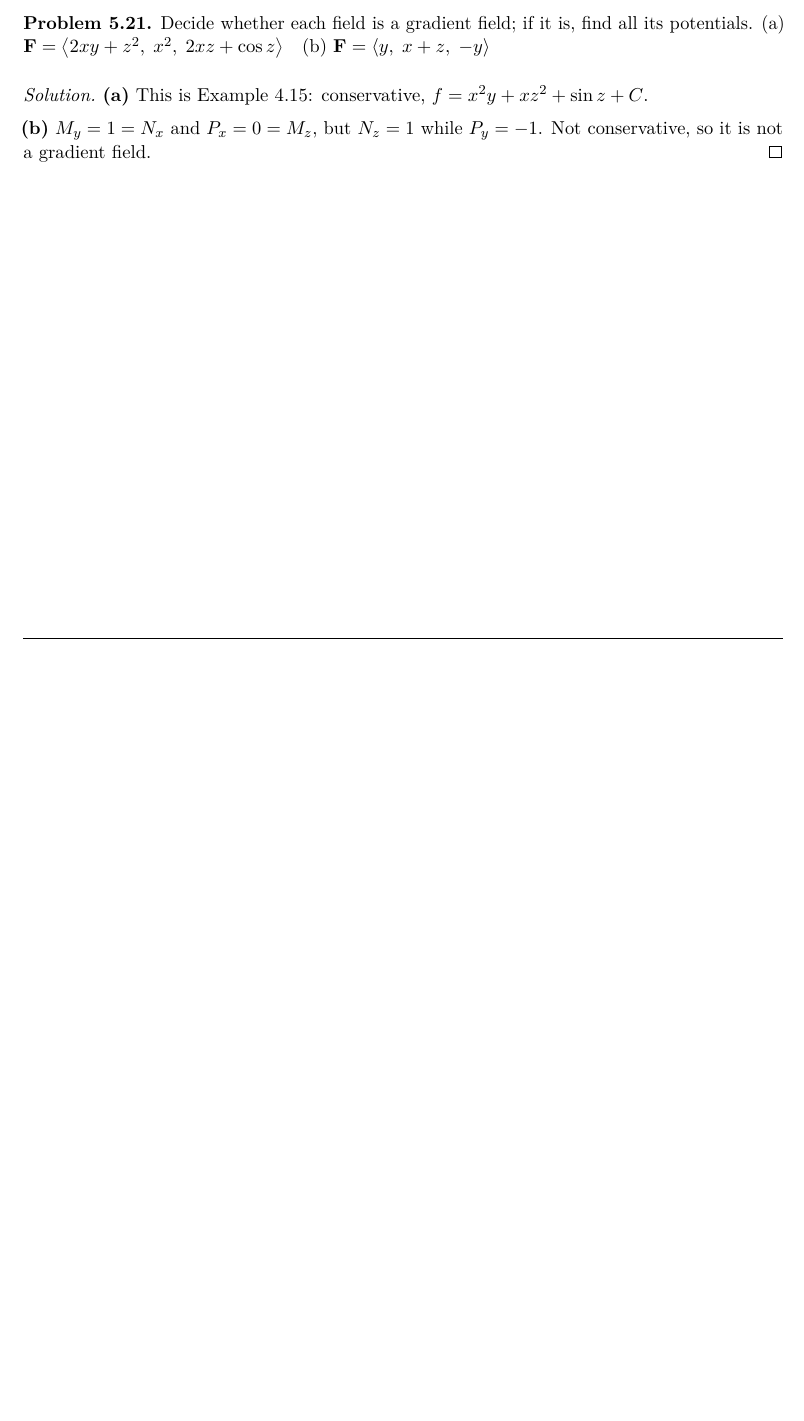
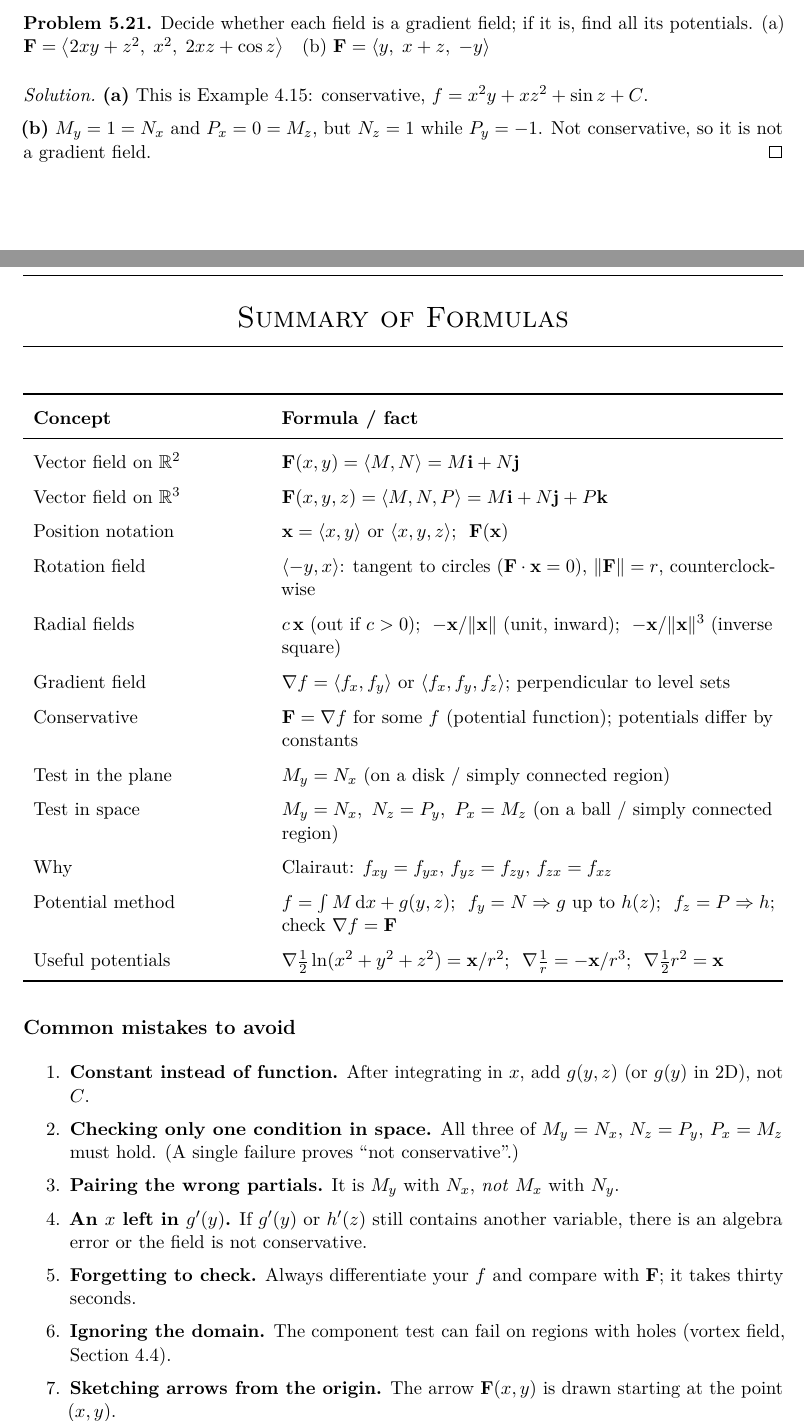
Before and after one commit to Llenoxinn/m55, a LaTeX problem sheet (2nd Long Exam/src/lecture-notes-03/lecture-notes-03.tex, which reads 2nd Long Exam/src/lecture-notes-03/sections/06-summary.tex, 2nd Long Exam/src/lecture-notes-03/sections/a-interactive.tex): part of page 24 of 24 before the commit and two parts of pages 24 and 25 of 26 after it, the two joined at a grey line, cut so that both start at the same text, the shorter picture padded with empty space. Compiled offline with pdfLaTeX.

Commit message:
feat(ln03): add formula summary, common mistakes and interactive appendix
Completes Lecture Notes & Reviewer No. 7.

```diff
--- /dev/null
+++ b/2nd Long Exam/src/lecture-notes-03/sections/06-summary.tex
@@ -0,0 +1,45 @@
+% =====================================================================
+\section{Summary of Formulas}\label{ch:summary}
+% =====================================================================
+
+\begin{center}
+\renewcommand{\arraystretch}{1.5}
+\begin{tabularx}{\linewidth}{>{\raggedright\arraybackslash}p{0.3\linewidth}X}
+\toprule
+\textbf{Concept} & \textbf{Formula / fact}\\
+\midrule
+Vector field on $\R^2$ & $\vF(x,y)=\ip{M,N}=M\vi+N\vj$\\
+Vector field on $\R^3$ & $\vF(x,y,z)=\ip{M,N,P}=M\vi+N\vj+P\vk$\\
+Position notation & $\vx=\ip{x,y}$ or $\ip{x,y,z}$; \ $\vF(\vx)$\\
+Rotation field & $\ip{-y,x}$: tangent to circles ($\vF\cdot\vx=0$), $\norm{\vF}=r$, counterclockwise\\
+Radial fields & $c\,\vx$ (out if $c>0$); \ $-\vx/\norm{\vx}$ (unit, inward); \ $-\vx/\norm{\vx}^3$ (inverse square)\\
+Gradient field & $\grad f=\ip{f_x,f_y}$ or $\ip{f_x,f_y,f_z}$; perpendicular to level sets\\
+Conservative & $\vF=\grad f$ for some $f$ (potential function); potentials differ by constants\\
+Test in the plane & $M_y=N_x$ (on a disk / simply connected region)\\
+Test in space & $M_y=N_x,\ N_z=P_y,\ P_x=M_z$ (on a ball / simply connected region)\\
+Why & Clairaut: $f_{xy}=f_{yx}$, $f_{yz}=f_{zy}$, $f_{zx}=f_{xz}$\\
+Potential method & $f=\int M\,\dd x+g(y,z)$; \ $f_y=N\Rightarrow g$ up to $h(z)$; \ $f_z=P\Rightarrow h$; \ check $\grad f=\vF$\\
+Useful potentials & $\grad\frac12\ln(x^2+y^2+z^2)=\vx/r^2$; \ $\grad\frac1r=-\vx/r^3$; \ $\grad\frac12r^2=\vx$\\
+\bottomrule
+\end{tabularx}
+\end{center}
+
+\subsection*{Common mistakes to avoid}
+
+\begin{enumerate}
+\item \textbf{Constant instead of function.} After integrating in $x$, add
+      $g(y,z)$ (or $g(y)$ in 2D), not $C$.
+\item \textbf{Checking only one condition in space.} All three of $M_y=N_x$,
+      $N_z=P_y$, $P_x=M_z$ must hold. (A single failure proves ``not
+      conservative''.)
+\item \textbf{Pairing the wrong partials.} It is $M_y$ with $N_x$, \emph{not}
+      $M_x$ with $N_y$.
+\item \textbf{An $x$ left in $g'(y)$.} If $g'(y)$ or $h'(z)$ still contains another
+      variable, there is an algebra error or the field is not conservative.
+\item \textbf{Forgetting to check.} Always differentiate your $f$ and compare with
+      $\vF$; it takes thirty seconds.
+\item \textbf{Ignoring the domain.} The component test can fail on regions with
+      holes (vortex field, Section~\ref{sec:caveat}).
+\item \textbf{Sketching arrows from the origin.} The arrow $\vF(x,y)$ is drawn
+      starting at the point $(x,y)$.
+\end{enumerate}
--- /dev/null
+++ b/2nd Long Exam/src/lecture-notes-03/sections/a-interactive.tex
@@ -0,0 +1,2 @@
+% =====================================================================
+\section{Interactive Graphs: Desmos and Python}\label{app:interactive}
```
Also changed, not shown: 2nd Long Exam/src/lecture-notes-03/lecture-notes-03.tex (+3 -0 lines), 2nd Long Exam/src/lecture-notes-03/sections/a-interactive.tex (32 more changed lines).
